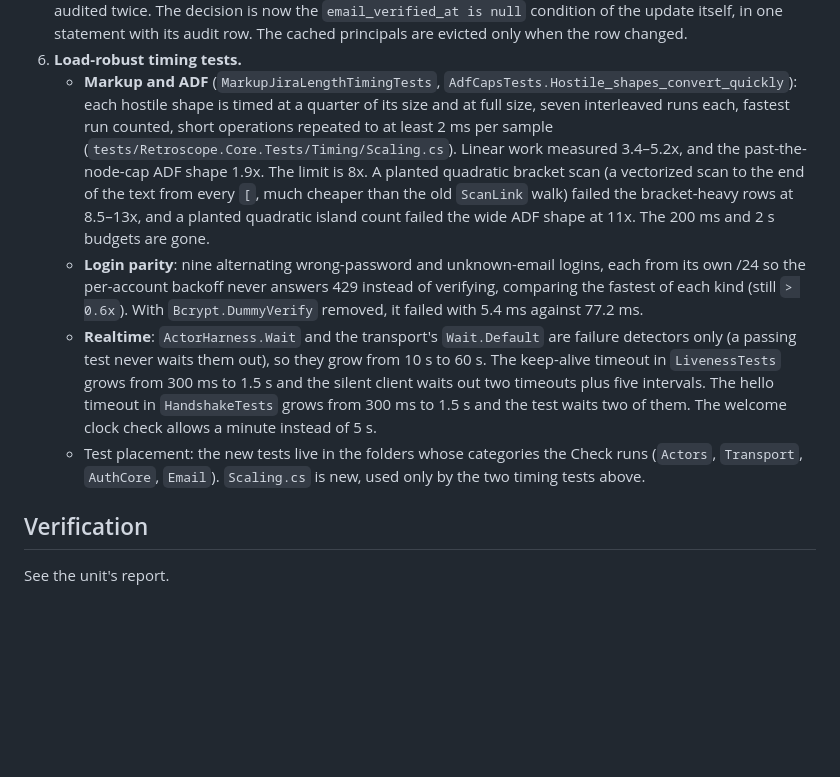
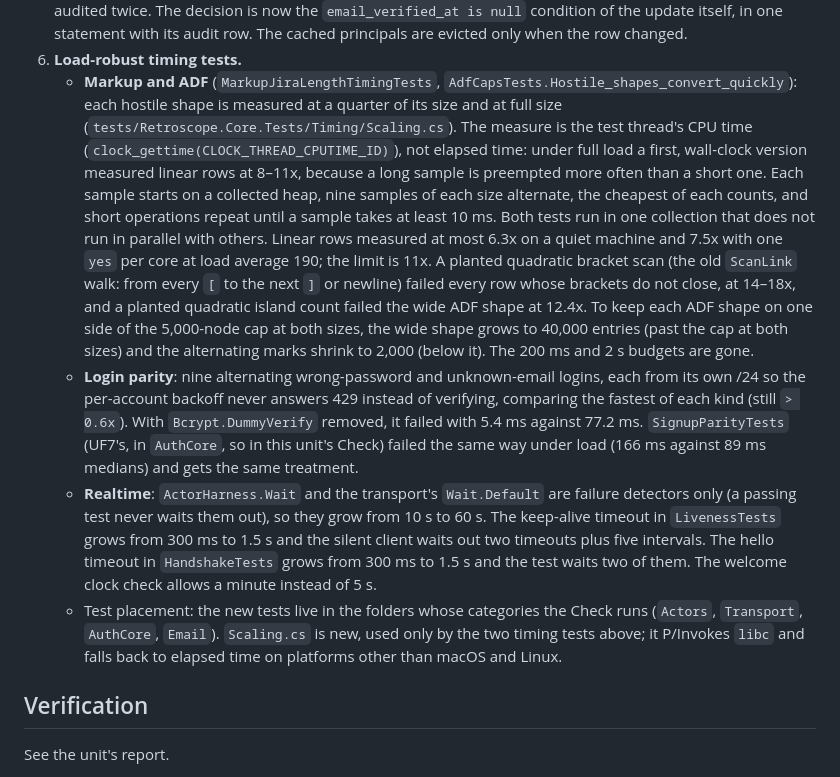
Before and after one commit to justinloveless/retroscope-next, a Markdown page: docs/decisions/UF13.md, the part around the change. Rendered like a GitHub page; blank space fills up the shorter version.

Commit message:
docs(decisions): record the CPU-time scaling measure and the signup parity change

```diff
--- a/docs/decisions/UF13.md
+++ b/docs/decisions/UF13.md
@@ -69,22 +69,30 @@ Spec: `docs/followups/UF13.md`. Amendments to U13, U14, U16, U17 and UF9 point b
    with its audit row. The cached principals are evicted only when the row changed.
 6. **Load-robust timing tests.**
    - **Markup and ADF** (`MarkupJiraLengthTimingTests`, `AdfCapsTests.Hostile_shapes_convert_quickly`): each hostile
-     shape is timed at a quarter of its size and at full size, seven interleaved runs each, fastest run counted, short
-     operations repeated to at least 2 ms per sample (`tests/Retroscope.Core.Tests/Timing/Scaling.cs`). Linear work
-     measured 3.4–5.2x, and the past-the-node-cap ADF shape 1.9x. The limit is 8x. A planted quadratic bracket scan
-     (a vectorized scan to the end of the text from every `[`, much cheaper than the old `ScanLink` walk) failed the
-     bracket-heavy rows at 8.5–13x, and a planted quadratic island count failed the wide ADF shape at 11x. The
-     200 ms and 2 s budgets are gone.
+     shape is measured at a quarter of its size and at full size (`tests/Retroscope.Core.Tests/Timing/Scaling.cs`).
+     The measure is the test thread's CPU time (`clock_gettime(CLOCK_THREAD_CPUTIME_ID)`), not elapsed time: under full
+     load a first, wall-clock version measured linear rows at 8–11x, because a long sample is preempted more often than
+     a short one. Each sample starts on a collected heap, nine samples of each size alternate, the cheapest of each
+     counts, and short operations repeat until a sample takes at least 10 ms. Both tests run in one collection that
+     does not run in parallel with others. Linear rows measured at most 6.3x on a quiet machine and 7.5x with one
+     `yes` per core at load average 190; the limit is 11x. A planted quadratic bracket scan (the old `ScanLink` walk:
+     from every `[` to the next `]` or newline) failed every row whose brackets do not close, at 14–18x, and a planted
+     quadratic island count failed the wide ADF shape at 12.4x. To keep each ADF shape on one side of the 5,000-node
+     cap at both sizes, the wide shape grows to 40,000 entries (past the cap at both sizes) and the alternating marks
+     shrink to 2,000 (below it). The 200 ms and 2 s budgets are gone.
    - **Login parity**: nine alternating wrong-password and unknown-email logins, each from its own /24 so the
      per-account backoff never answers 429 instead of verifying, comparing the fastest of each kind (still `> 0.6x`).
-     With `Bcrypt.DummyVerify` removed, it failed with 5.4 ms against 77.2 ms.
+     With `Bcrypt.DummyVerify` removed, it failed with 5.4 ms against 77.2 ms. `SignupParityTests` (UF7's, in
+     `AuthCore`, so in this unit's Check) failed the same way under load (166 ms against 89 ms medians) and gets the
+     same treatment.
    - **Realtime**: `ActorHarness.Wait` and the transport's `Wait.Default` are failure detectors only (a passing test
      never waits them out), so they grow from 10 s to 60 s. The keep-alive timeout in `LivenessTests` grows from
      300 ms to 1.5 s and the silent client waits out two timeouts plus five intervals. The hello timeout in
      `HandshakeTests` grows from 300 ms to 1.5 s and the test waits two of them. The welcome clock check allows a
      minute instead of 5 s.
    - Test placement: the new tests live in the folders whose categories the Check runs (`Actors`, `Transport`,
-     `AuthCore`, `Email`). `Scaling.cs` is new, used only by the two timing tests above.
+     `AuthCore`, `Email`). `Scaling.cs` is new, used only by the two timing tests above; it P/Invokes `libc` and
+     falls back to elapsed time on platforms other than macOS and Linux.
 
 ## Verification
 
```
Also changed, not shown: docs/decisions/U16.md (+2 -0 lines).
